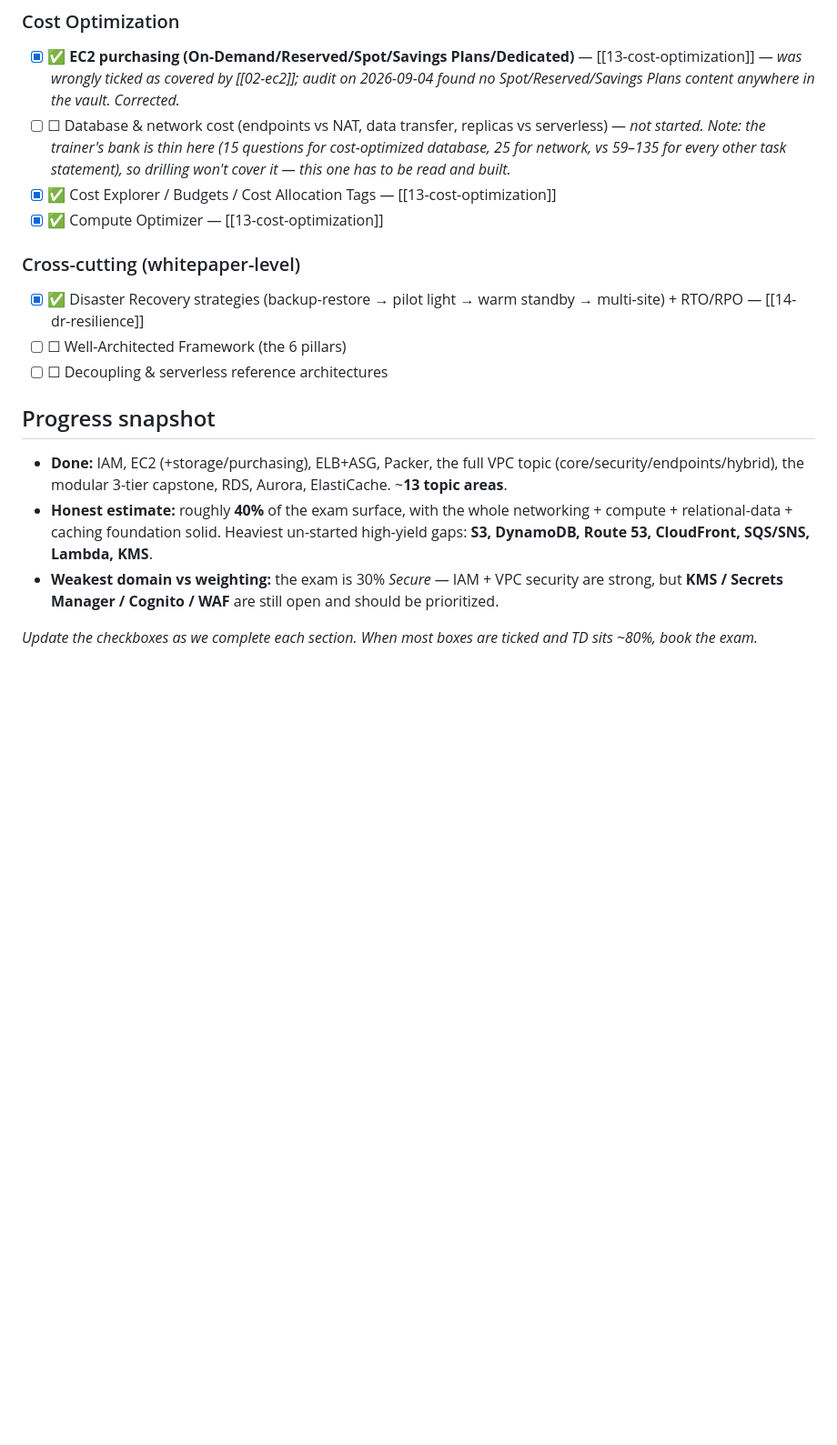
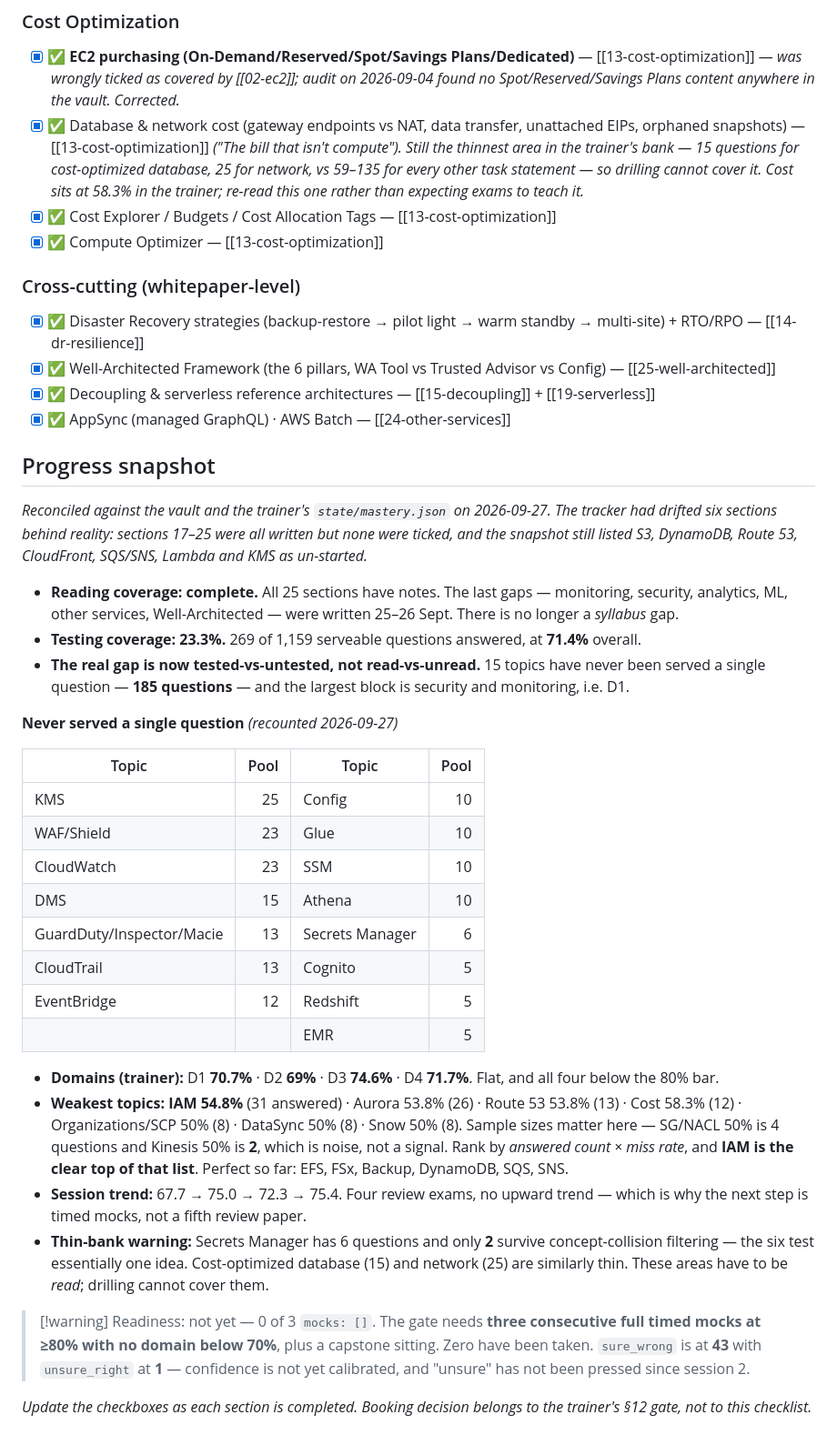
Before and after one commit to rahilbshah/aws-tf-lab, a Markdown page: aws-tf-lab/exam-prep.md, the part around one of its changes. Shown at 91% size. GitHub-like rendering; blank space fills up the shorter version.

```diff
--- a/aws-tf-lab/exam-prep.md
+++ b/aws-tf-lab/exam-prep.md
@@ -99,19 +106,43 @@ Legend: ✅ built + noted in this vault · 🔨 in progress · ☐ not started
 
 ### Cost Optimization
 - [x] ✅ **EC2 purchasing (On-Demand/Reserved/Spot/Savings Plans/Dedicated)** — [[13-cost-optimization]] — *was wrongly ticked as covered by [[02-ec2]]; audit on 2026-09-04 found no Spot/Reserved/Savings Plans content anywhere in the vault. Corrected.*
-- [ ] ☐ Database & network cost (endpoints vs NAT, data transfer, replicas vs serverless) — *not started. Note: the trainer's bank is thin here (15 questions for cost-optimized database, 25 for network, vs 59–135 for every other task statement), so drilling won't cover it — this one has to be read and built.*
+- [x] ✅ Database & network cost (gateway endpoints vs NAT, data transfer, unattached EIPs, orphaned snapshots) — [[13-cost-optimization]] *("The bill that isn't compute"). Still the thinnest area in the trainer's bank — 15 questions for cost-optimized database, 25 for network, vs 59–135 for every other task statement — so drilling cannot cover it. Cost sits at 58.3% in the trainer; re-read this one rather than expecting exams to teach it.*
 - [x] ✅ Cost Explorer / Budgets / Cost Allocation Tags — [[13-cost-optimization]]
 - [x] ✅ Compute Optimizer — [[13-cost-optimization]]
 
 ### Cross-cutting (whitepaper-level)
 - [x] ✅ Disaster Recovery strategies (backup-restore → pilot light → warm standby → multi-site) + RTO/RPO — [[14-dr-resilience]]
-- [ ] ☐ Well-Architected Framework (the 6 pillars)
-- [ ] ☐ Decoupling & serverless reference architectures
+- [x] ✅ Well-Architected Framework (the 6 pillars, WA Tool vs Trusted Advisor vs Config) — [[25-well-architected]]
+- [x] ✅ Decoupling & serverless reference architectures — [[15-decoupling]] + [[19-serverless]]
+- [x] ✅ AppSync (managed GraphQL) · AWS Batch — [[24-other-services]]
 
 ## Progress snapshot
 
-- **Done:** IAM, EC2 (+storage/purchasing), ELB+ASG, Packer, the full VPC topic (core/security/endpoints/hybrid), the modular 3-tier capstone, RDS, Aurora, ElastiCache. ~**13 topic areas**.
-- **Honest estimate:** roughly **40%** of the exam surface, with the whole networking + compute + relational-data + caching foundation solid. Heaviest un-started high-yield gaps: **S3, DynamoDB, Route 53, CloudFront, SQS/SNS, Lambda, KMS**.
-- **Weakest domain vs weighting:** the exam is 30% *Secure* — IAM + VPC security are strong, but **KMS / Secrets Manager / Cognito / WAF** are still open and should be prioritized.
+_Reconciled against the vault and the trainer's `state/mastery.json` on 2026-09-27. The tracker had drifted six sections behind reality: sections 17–25 were all written but none were ticked, and the snapshot still listed S3, DynamoDB, Route 53, CloudFront, SQS/SNS, Lambda and KMS as un-started._
 
-_Update the checkboxes as we complete each section. When most boxes are ticked and TD sits ~80%, book the exam._
+- **Reading coverage: complete.** All 25 sections have notes. The last gaps — monitoring, security, analytics, ML, other services, Well-Architected — were written 25–26 Sept. There is no longer a *syllabus* gap.
+- **Testing coverage: 23.3%.** 269 of 1,159 serveable questions answered, at **71.4%** overall.
+- **The real gap is now tested-vs-untested, not read-vs-unread.** 15 topics have never been served a single question — **185 questions** — and the largest block is security and monitoring, i.e. D1.
+
+**Never served a single question** *(recounted 2026-09-27)*
+
+| Topic | Pool | Topic | Pool |
+|---|---:|---|---:|
+| KMS | 25 | Config | 10 |
+| WAF/Shield | 23 | Glue | 10 |
+| CloudWatch | 23 | SSM | 10 |
+| DMS | 15 | Athena | 10 |
+| GuardDuty/Inspector/Macie | 13 | Secrets Manager | 6 |
+| CloudTrail | 13 | Cognito | 5 |
+| EventBridge | 12 | Redshift | 5 |
+| | | EMR | 5 |
+
+- **Domains (trainer):** D1 **70.7%** · D2 **69%** · D3 **74.6%** · D4 **71.7%**. Flat, and all four below the 80% bar.
+- **Weakest topics:** **IAM 54.8%** (31 answered) · Aurora 53.8% (26) · Route 53 53.8% (13) · Cost 58.3% (12) · Organizations/SCP 50% (8) · DataSync 50% (8) · Snow 50% (8). Sample sizes matter here — SG/NACL 50% is 4 questions and Kinesis 50% is **2**, which is noise, not a signal. Rank by *answered count × miss rate*, and **IAM is the clear top of that list**. Perfect so far: EFS, FSx, Backup, DynamoDB, SQS, SNS.
+- **Session trend:** 67.7 → 75.0 → 72.3 → 75.4. Four review exams, no upward trend — which is why the next step is timed mocks, not a fifth review paper.
+- **Thin-bank warning:** Secrets Manager has 6 questions and only **2** survive concept-collision filtering — the six test essentially one idea. Cost-optimized database (15) and network (25) are similarly thin. These areas have to be *read*; drilling cannot cover them.
+
+> [!warning] Readiness: not yet — 0 of 3
+> `mocks: []`. The gate needs **three consecutive full timed mocks at ≥80% with no domain below 70%**, plus a capstone sitting. Zero have been taken. `sure_wrong` is at **43** with `unsure_right` at **1** — confidence is not yet calibrated, and "unsure" has not been pressed since session 2.
+
+_Update the checkboxes as each section is completed. Booking decision belongs to the trainer's §12 gate, not to this checklist._
```
Also changed, not shown: other parts of aws-tf-lab/exam-prep.md (+38 -31 lines).
